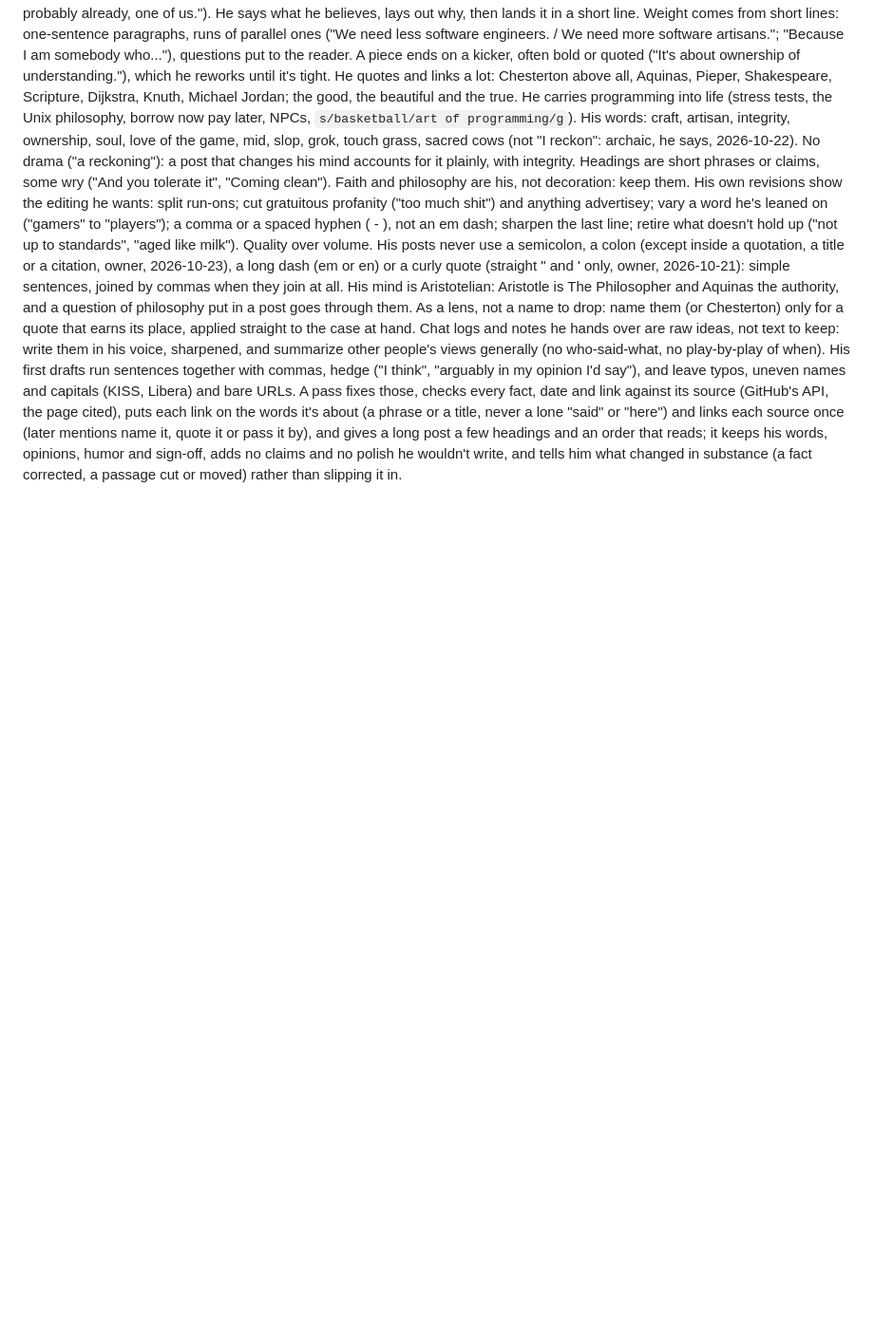
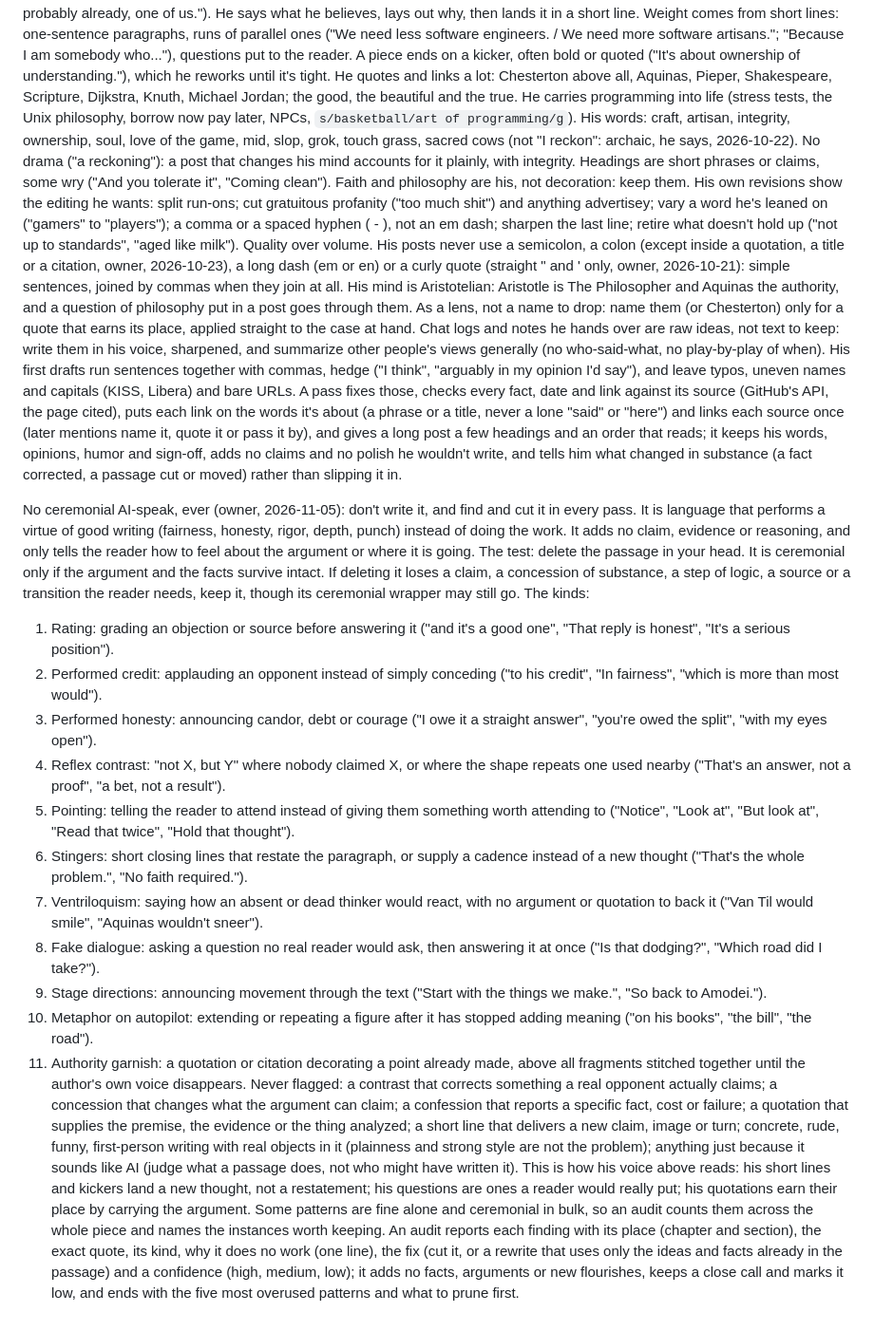
Before and after one commit to a-schaefers/adamschaefers.com, a Markdown page: CLAUDE.md, the part around the change. Shown at 95% size. Drawn GitHub-style; blank space fills up the shorter version.

Commit message:
CLAUDE.md: no ceremonial AI-speak, its test, kinds and audit
Co-Authored-By: Claude Opus 5.5 <noreply@anthropic.com>

```diff
--- a/CLAUDE.md
+++ b/CLAUDE.md
@@ -474,3 +474,57 @@ each source once (later mentions name it, quote it or pass it by), and gives a l
 reads; it keeps his words, opinions, humor and sign-off, adds no claims and
 no polish he wouldn't write, and tells him what changed in substance (a fact
 corrected, a passage cut or moved) rather than slipping it in.
+
+No ceremonial AI-speak, ever (owner, 2026-11-05): don't write it, and find and
+cut it in every pass. It is language that performs a virtue of good writing
+(fairness, honesty, rigor, depth, punch) instead of doing the work. It adds no
+claim, evidence or reasoning, and only tells the reader how to feel about the
+argument or where it is going. The test: delete the passage in your head. It
+is ceremonial only if the argument and the facts survive intact. If deleting
+it loses a claim, a concession of substance, a step of logic, a source or a
+transition the reader needs, keep it, though its ceremonial wrapper may still
+go. The kinds:
+1. Rating: grading an objection or source before answering it ("and it's a
+   good one", "That reply is honest", "It's a serious position").
+2. Performed credit: applauding an opponent instead of simply conceding ("to
+   his credit", "In fairness", "which is more than most would").
+3. Performed honesty: announcing candor, debt or courage ("I owe it a straight
+   answer", "you're owed the split", "with my eyes open").
+4. Reflex contrast: "not X, but Y" where nobody claimed X, or where the shape
+   repeats one used nearby ("That's an answer, not a proof", "a bet, not a
+   result").
+5. Pointing: telling the reader to attend instead of giving them something
+   worth attending to ("Notice", "Look at", "But look at", "Read that twice",
+   "Hold that thought").
+6. Stingers: short closing lines that restate the paragraph, or supply a
+   cadence instead of a new thought ("That's the whole problem.", "No faith
+   required.").
+7. Ventriloquism: saying how an absent or dead thinker would react, with no
+   argument or quotation to back it ("Van Til would smile", "Aquinas wouldn't
+   sneer").
+8. Fake dialogue: asking a question no real reader would ask, then answering
+   it at once ("Is that dodging?", "Which road did I take?").
+9. Stage directions: announcing movement through the text ("Start with the
+   things we make.", "So back to Amodei.").
+10. Metaphor on autopilot: extending or repeating a figure after it has
+    stopped adding meaning ("on his books", "the bill", "the road").
+11. Authority garnish: a quotation or citation decorating a point already
+    made, above all fragments stitched together until the author's own voice
+    disappears.
+Never flagged: a contrast that corrects something a real opponent actually
+claims; a concession that changes what the argument can claim; a confession
+that reports a specific fact, cost or failure; a quotation that supplies the
+premise, the evidence or the thing analyzed; a short line that delivers a new
+claim, image or turn; concrete, rude, funny, first-person writing with real
+objects in it (plainness and strong style are not the problem); anything just
+because it sounds like AI (judge what a passage does, not who might have
+written it). This is how his voice above reads: his short lines and kickers
+land a new thought, not a restatement; his questions are ones a reader would
+really put; his quotations earn their place by carrying the argument. Some
+patterns are fine alone and ceremonial in bulk, so an audit counts them across
+the whole piece and names the instances worth keeping. An audit reports each
+finding with its place (chapter and section), the exact quote, its kind, why
+it does no work (one line), the fix (cut it, or a rewrite that uses only the
+ideas and facts already in the passage) and a confidence (high, medium, low);
+it adds no facts, arguments or new flourishes, keeps a close call and marks it
+low, and ends with the five most overused patterns and what to prune first.
```
